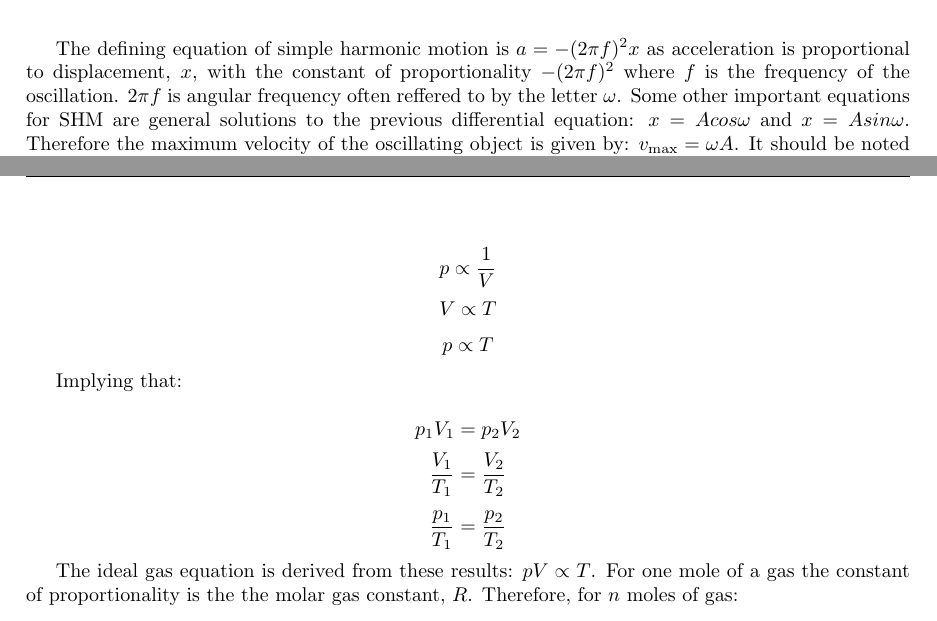
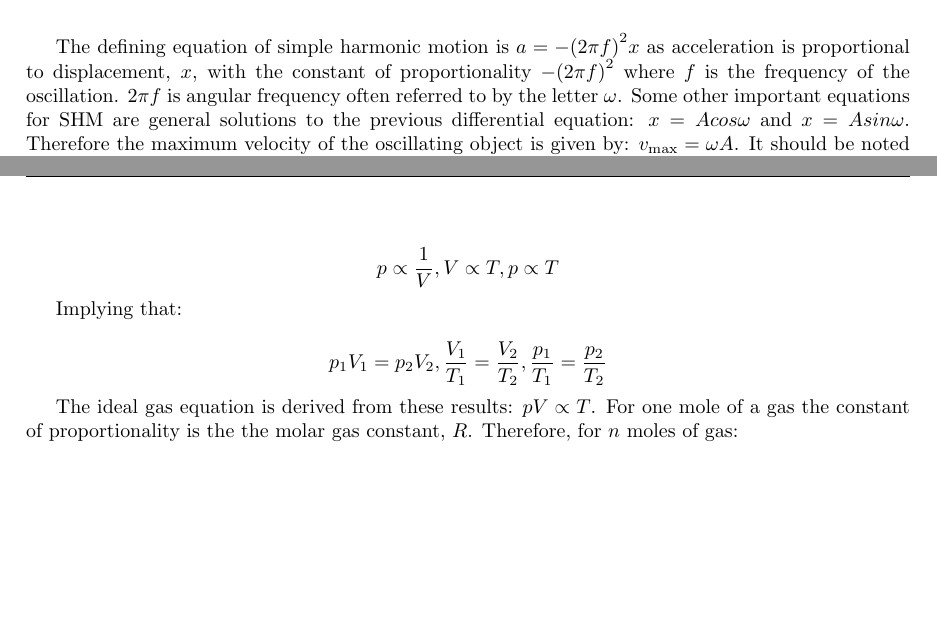
Before and after one commit to charliehaddon/A2Notes, a LaTeX document (Physics/NewtonianWorld.tex): two parts of pages 6 and 11 of 11, joined at a grey line, cut so that both start at the same text, the shorter picture padded with empty space. Compiled offline with pdfLaTeX.

Commit message:
Minor corrections

```diff
--- a/Physics/NewtonianWorld.tex
+++ b/Physics/NewtonianWorld.tex
@@ -280,10 +280,10 @@ define certain terms relating to SHM:
     from eachother, measured in radians.
 \end{itemize}
 
-The defining equation of simple harmonic motion is $a=-(2\pi f)^2 x$ as
+The defining equation of simple harmonic motion is $a=-{(2\pi f)}^2 x$ as
 acceleration is proportional to displacement, $x$, with the constant of
-proportionality $-(2\pi f)^2$ where $f$ is the frequency of the oscillation.
-$2\pi f$ is angular frequency often reffered to by the letter $\omega$. Some
+proportionality $-{(2\pi f)}^2$ where $f$ is the frequency of the oscillation.
+$2\pi f$ is angular frequency often referred to by the letter $\omega$. Some
 other important equations for SHM are general solutions to the previous
 differential equation: $x=Acos\omega$ and $x=Asin\omega$. Therefore the maximum
 velocity of the oscillating object is given by: $v_\text{max}=\omega A$. It
@@ -589,15 +588,11 @@ for constant pressure, $V \propto T$. The pressure law states that the pressure
 mass gas is directly proportional to its absolute temperature for constant volume,
 $p \propto T$. In summary:
 
-$$p \propto \frac{1}{V}$$
-$$V \propto T$$
-$$p\propto T$$
+$$p \propto \frac{1}{V}, V \propto T, p\propto T$$
 
 Implying that:
 
-$$p_1 V_1 = p_2 V_2$$
-$$\frac{V_1}{T_1} = \frac{V_2}{T_2}$$
-$$\frac{p_1}{T_1} = \frac{p_2}{T_2}$$
+$$p_1 V_1 = p_2 V_2, \frac{V_1}{T_1} = \frac{V_2}{T_2}, \frac{p_1}{T_1} = \frac{p_2}{T_2}$$
 
 The ideal gas equation is derived from these results: $pV \propto T$. For one mole of a gas
 the constant of proportionality is the the molar gas constant, $R$. Therefore, for $n$ moles
```
Also changed, not shown: Physics/FieldsParticles.pdf, Physics/NewtonianWorld.pdf, Physics/NewtonianWorld.tex (17 more changed lines).
